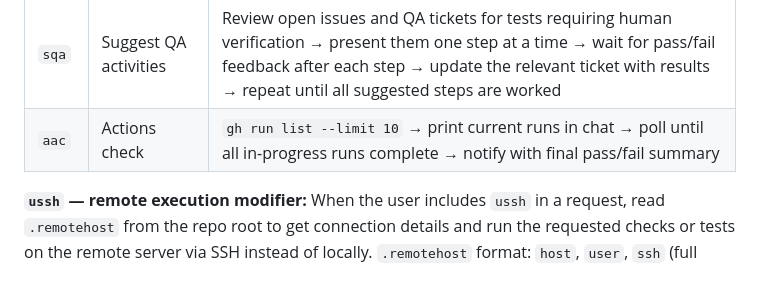
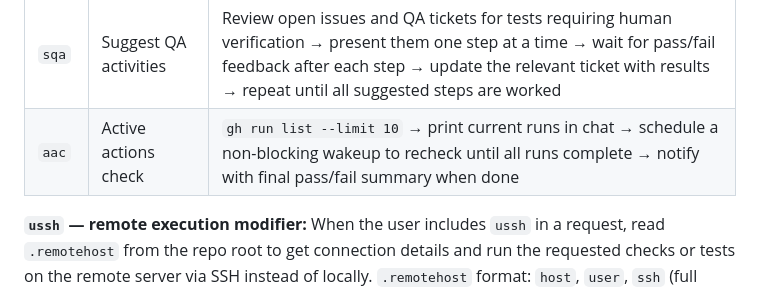
Before and after one commit to weftmark/weftmark, a Markdown page: CLAUDE.md, the part around the change. GitHub-like rendering.

Commit message:
chore: update aac alias — non-blocking wakeup polling, full intent label
Co-Authored-By: Claude Sonnet 4.6 <noreply@anthropic.com>

```diff
--- a/CLAUDE.md
+++ b/CLAUDE.md
@@ -77,7 +77,7 @@ When the user types one of these aliases, execute the corresponding action immed
 | `la` | List aliases | Print the alias table from this section as a quick reference |
 | `eqa` | Execute QA activities | Fetch open issues labelled `qa` or containing QA tasks → identify which can be executed automatically (smoke tests, endpoint checks, data validation, log review) → run them → post results as issue comments → close any that fully pass |
 | `sqa` | Suggest QA activities | Review open issues and QA tickets for tests requiring human verification → present them one step at a time → wait for pass/fail feedback after each step → update the relevant ticket with results → repeat until all suggested steps are worked |
-| `aac` | Actions check | `gh run list --limit 10` → print current runs in chat → poll until all in-progress runs complete → notify with final pass/fail summary |
+| `aac` | Active actions check | `gh run list --limit 10` → print current runs in chat → schedule a non-blocking wakeup to recheck until all runs complete → notify with final pass/fail summary when done |
 
 **`ussh` — remote execution modifier:** When the user includes `ussh` in a request, read `.remotehost` from the repo root to get connection details and run the requested checks or tests on the remote server via SSH instead of locally. `.remotehost` format: `host`, `user`, `ssh` (full connection string). `.remotehost` is gitignored; `.remotehost.example` shows the structure.
 
```
